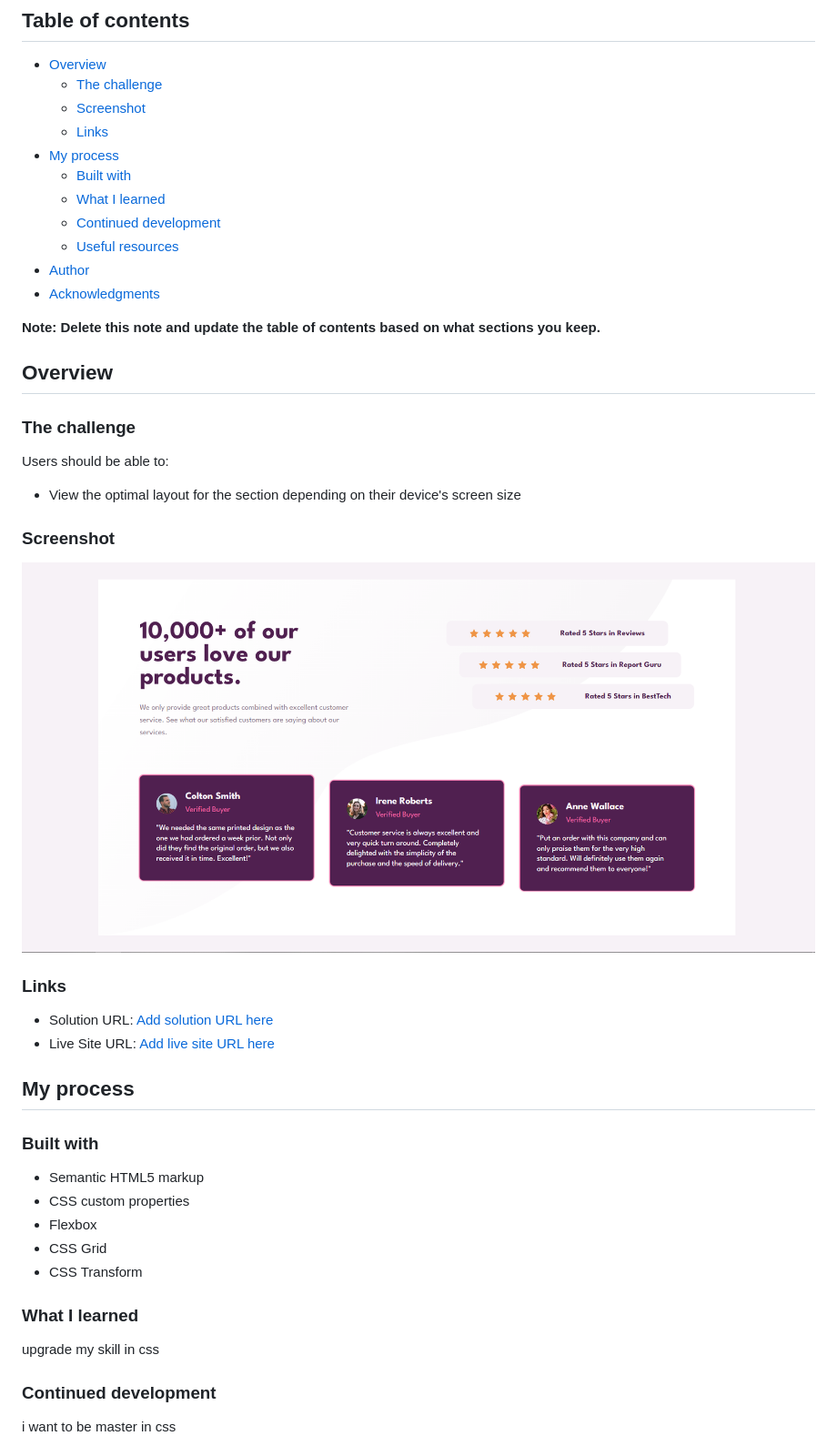
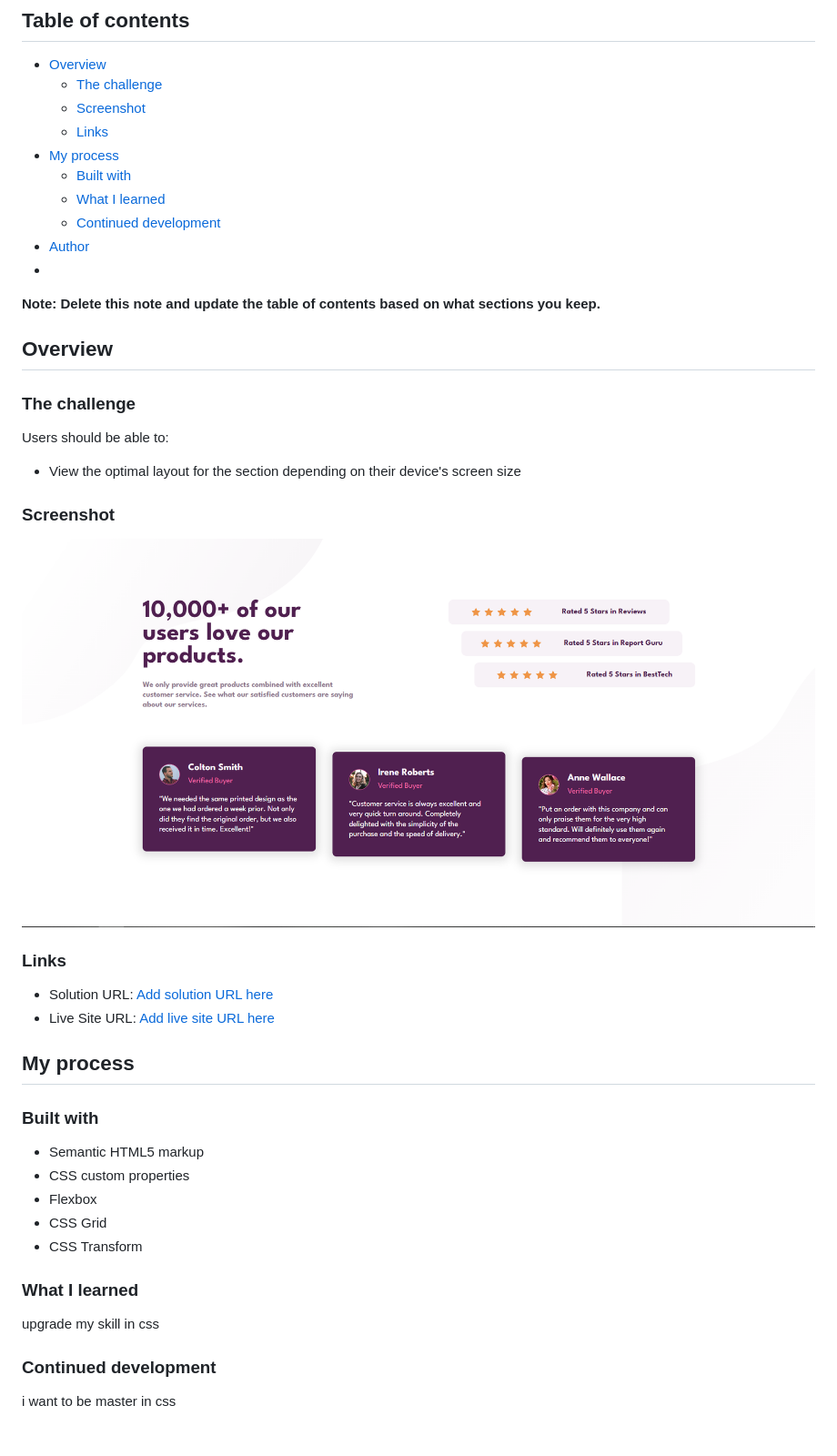
Before and after one commit to jamel123a/FrontendMentor_SocialProofSection, a Markdown page: README-template.md, the part around the change printed below. Shown: that part at 91% size. Rendered like a GitHub page; pictures changed too: images/Capture.PNG.

```diff
--- a/README-template.md
+++ b/README-template.md
@@ -12,9 +12,8 @@ This is a solution to the [Social proof section challenge on Frontend Mentor](ht
   - [Built with](#built-with)
   - [What I learned](#what-i-learned)
   - [Continued development](#continued-development)
-  - [Useful resources](#useful-resources)
 - [Author](#author)
-- [Acknowledgments](#acknowledgments)
+-
 
 **Note: Delete this note and update the table of contents based on what sections you keep.**
 
@@ -46,12 +45,9 @@ Users should be able to:
 - CSS Grid
 - CSS Transform
 
-
 ### What I learned
 
-
 upgrade my skill in css
-
 
 ### Continued development
 
```
Also changed, not shown: other parts of README-template.md (+3 -3 lines), 1 other file.
